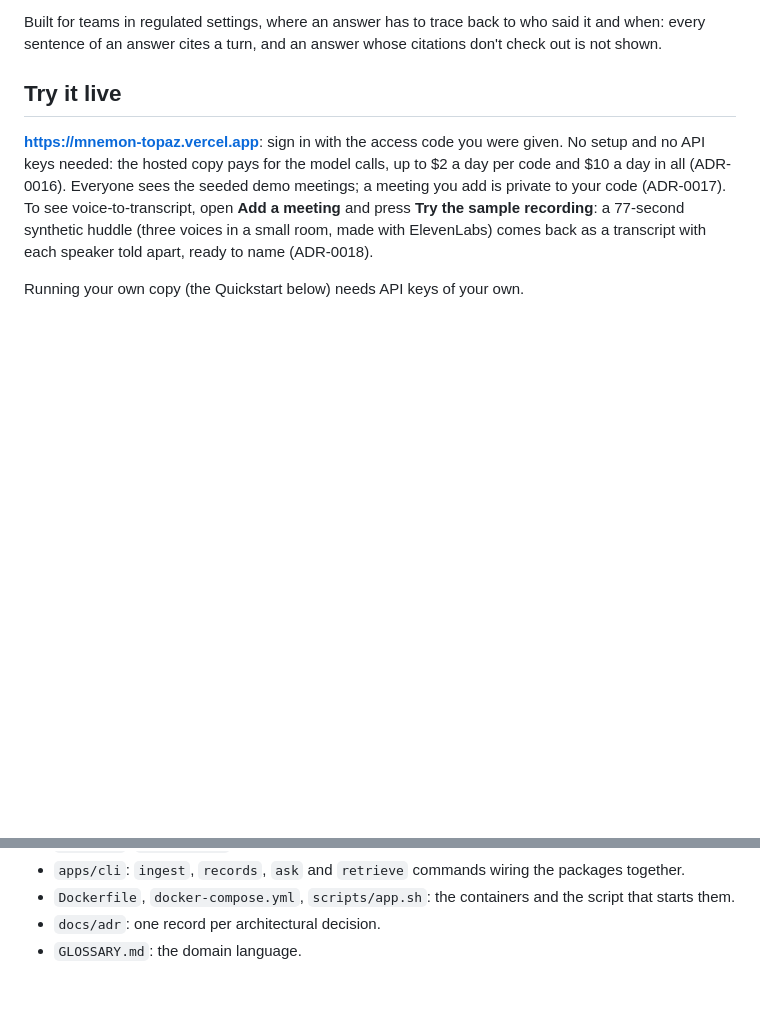
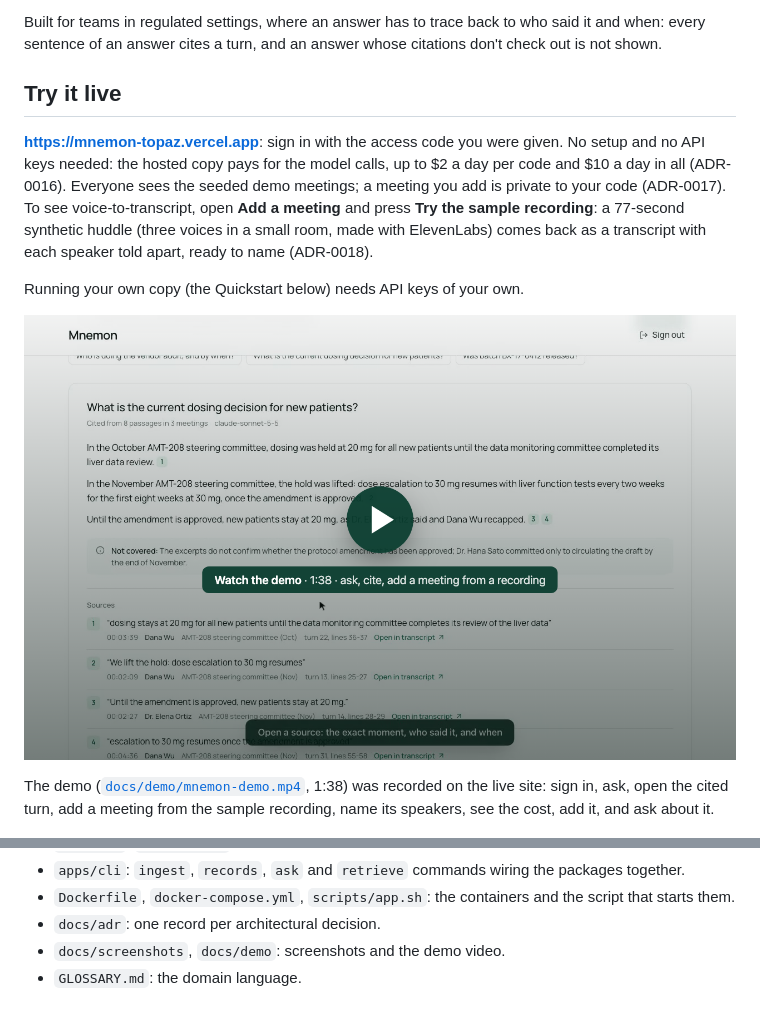
Before and after one commit to austriandev/mnemon, a Markdown page: README.md, 2 parts joined by grey strips. Drawn GitHub-style; pictures changed too: docs/demo/poster.png (added); blank space fills up the shorter version.

Commit message:
README: the demo video, with a poster linking to it
docs/demo/mnemon-demo.mp4 (1:38, recorded on the live site with a visible cursor and
step captions): sign in, ask, open the cited turn, add a meeting from the sample
recording, name its speakers, see the cost, add it, ask about it. Kept out of Vercel
uploads, like the screenshots.

Co-Authored-By: Claude Opus 5.5 <noreply@anthropic.com>

```diff
--- a/README.md
+++ b/README.md
@@ -18,6 +18,12 @@ meeting you add is private to your code (ADR-0017). To see voice-to-transcript,
 each speaker told apart, ready to name (ADR-0018).
 
 Running your own copy (the Quickstart below) needs API keys of your own.
+
+[![Watch the demo: 1:38, asking a question, opening its cited source, and adding a meeting from a recording](docs/demo/poster.png)](docs/demo/mnemon-demo.mp4)
+
+The demo ([`docs/demo/mnemon-demo.mp4`](docs/demo/mnemon-demo.mp4), 1:38) was recorded on
+the live site: sign in, ask, open the cited turn, add a meeting from the sample
+recording, name its speakers, see the cost, add it, and ask about it.
 
 ![An answer to "What is the current dosing decision for new patients?", each sentence citing the turn it rests on](docs/screenshots/answer.png)
 
@@ -267,4 +273,5 @@ from (ADR-0018).
 - `apps/cli`: `ingest`, `records`, `ask` and `retrieve` commands wiring the packages together.
 - `Dockerfile`, `docker-compose.yml`, `scripts/app.sh`: the containers and the script that starts them.
 - `docs/adr`: one record per architectural decision.
+- `docs/screenshots`, `docs/demo`: screenshots and the demo video.
 - `GLOSSARY.md`: the domain language.
```
Also changed, not shown: 2 other files.
